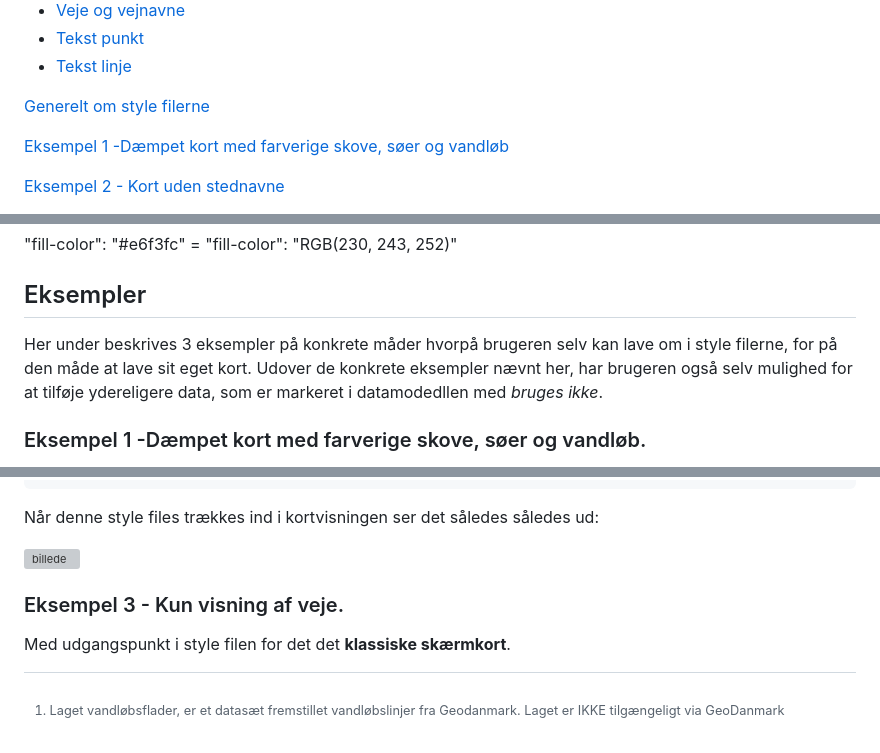
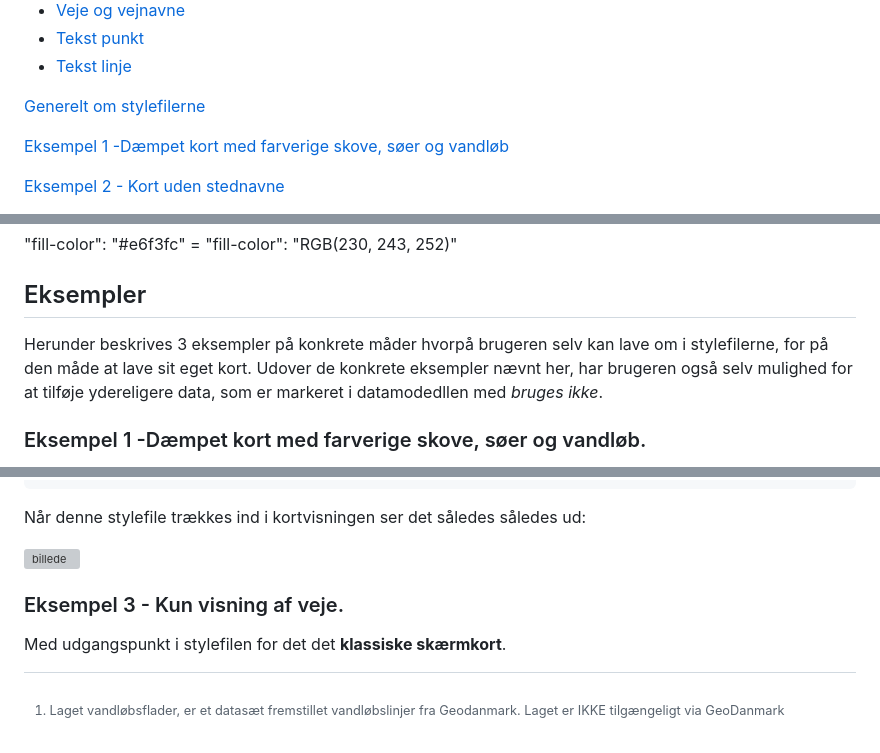
Before and after one commit to SDFIdk/vector_tiles_frontend, a Markdown page: vejledning.md, 3 parts joined by grey strips. Rendered like a GitHub page; grey boxes are pictures that could not be loaded.

````diff
--- a/vejledning.md
+++ b/vejledning.md
@@ -18,7 +18,7 @@ Herunder følger en kort beskrivelse af datamodellen for Vector Tiles skærmkort
   - [Tekst punkt](#tekstp)
   - [Tekst linje](#tekstl)
 
-[Generelt om style filerne](#stylefiles)
+[Generelt om stylefilerne](#stylefiles)
 
 [Eksempel 1 -Dæmpet kort med farverige skove, søer og vandløb](#eksempel1)
 
@@ -322,7 +322,7 @@ Opbygning er således
 
 
 ## Eksempler
-Her under beskrives 3 eksempler på konkrete måder hvorpå brugeren selv kan lave om i style filerne, for på den måde at lave sit eget kort.
+Herunder beskrives 3 eksempler på konkrete måder hvorpå brugeren selv kan lave om i stylefilerne, for på den måde at lave sit eget kort.
 Udover de konkrete eksempler nævnt her, har brugeren også selv mulighed for at tilføje ydereligere data, som er markeret i datamodedllen med _bruges ikke_.
 
 
@@ -420,10 +420,10 @@ Når man kigger style filen igennem for det grå skærmkort ses det at der fra l
 708    }
 709  }
 ```
-Når denne style files trækkes ind i kortvisningen ser det således således ud:
+Når denne stylefile trækkes ind i kortvisningen ser det således således ud:
 
 ![billede](https://github.com/SDFIdk/vector_tiles_frontend/assets/168088613/0a1372ff-665d-4ebd-ba3b-1ac6f5067fb7)
 
 
 ### Eksempel 3 - Kun visning af veje. <a name="eksempel3"></a>
-Med udgangspunkt i style filen for det det **klassiske skærmkort**.
+Med udgangspunkt i stylefilen for det det **klassiske skærmkort**.
````
Also changed, not shown: other parts of vejledning.md (+8 -8 lines).
